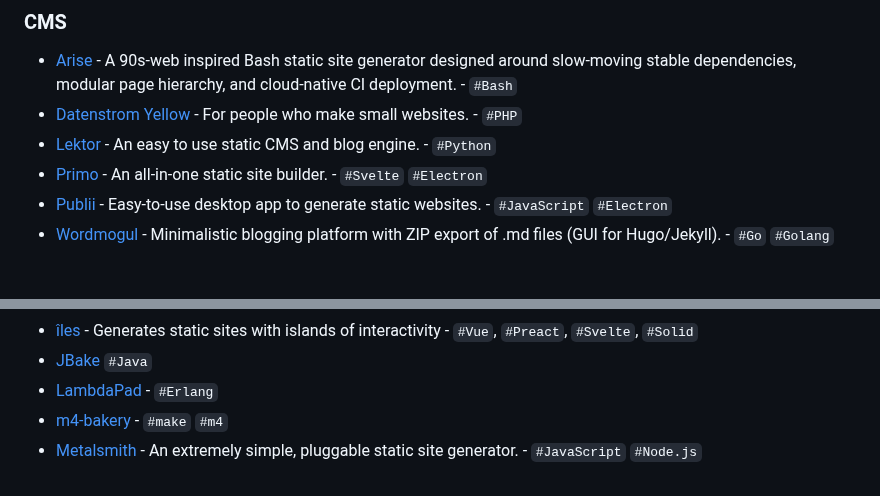
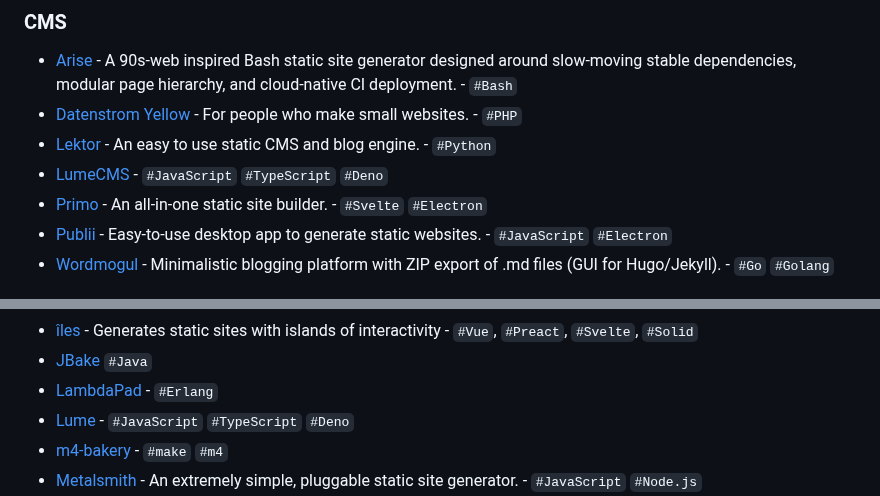
Before and after one commit to myles/awesome-static-generators, a Markdown page: README.md, 2 parts joined by grey strips. GitHub-like rendering.

Commit message:
Added Lume and LumeCMS

```diff
--- a/README.md
+++ b/README.md
@@ -77,6 +77,7 @@ A static web site generator is an application that takes plain text files and co
 - [Arise](https://ari.se.net) - A 90s-web inspired Bash static site generator designed around slow-moving stable dependencies, modular page hierarchy, and cloud-native CI deployment. - `#Bash`
 - [Datenstrom Yellow](https://datenstrom.se/yellow/) - For people who make small websites. - `#PHP`
 - [Lektor](https://www.getlektor.com/) - An easy to use static CMS and blog engine. - `#Python`
+- [LumeCMS](https://lume.land/cms/) - `#JavaScript` `#TypeScript` `#Deno`
 - [Primo](https://primo.so) - An all-in-one static site builder. - `#Svelte` `#Electron`
 - [Publii](http://getpublii.com/) - Easy-to-use desktop app to generate static websites. - `#JavaScript` `#Electron`
 - [Wordmogul](https://wordmogul.com) - Minimalistic blogging platform with ZIP export of .md files (GUI for Hugo/Jekyll). - `#Go` `#Golang`
@@ -135,6 +136,7 @@ A static web site generator is an application that takes plain text files and co
 - [îles](https://iles.pages.dev) - Generates static sites with islands of interactivity - `#Vue`, `#Preact`, `#Svelte`, `#Solid`
 - [JBake](https://github.com/jbake-org/jbake) `#Java`
 - [LambdaPad](https://github.com/gar1t/lambdapad) - `#Erlang`
+- [Lume](https://lume.land/) - `#JavaScript` `#TypeScript` `#Deno`
 - [m4-bakery](https://github.com/datagrok/makebakery) - `#make` `#m4`
 - [Metalsmith](https://github.com/segmentio/metalsmith) - An extremely simple, pluggable static site generator. - `#JavaScript` `#Node.js`
 - [Middleman](https://github.com/middleman/middleman) - Middleman is a static site generator using all the shortcuts and tools in modern web development. - `#Ruby`
```
